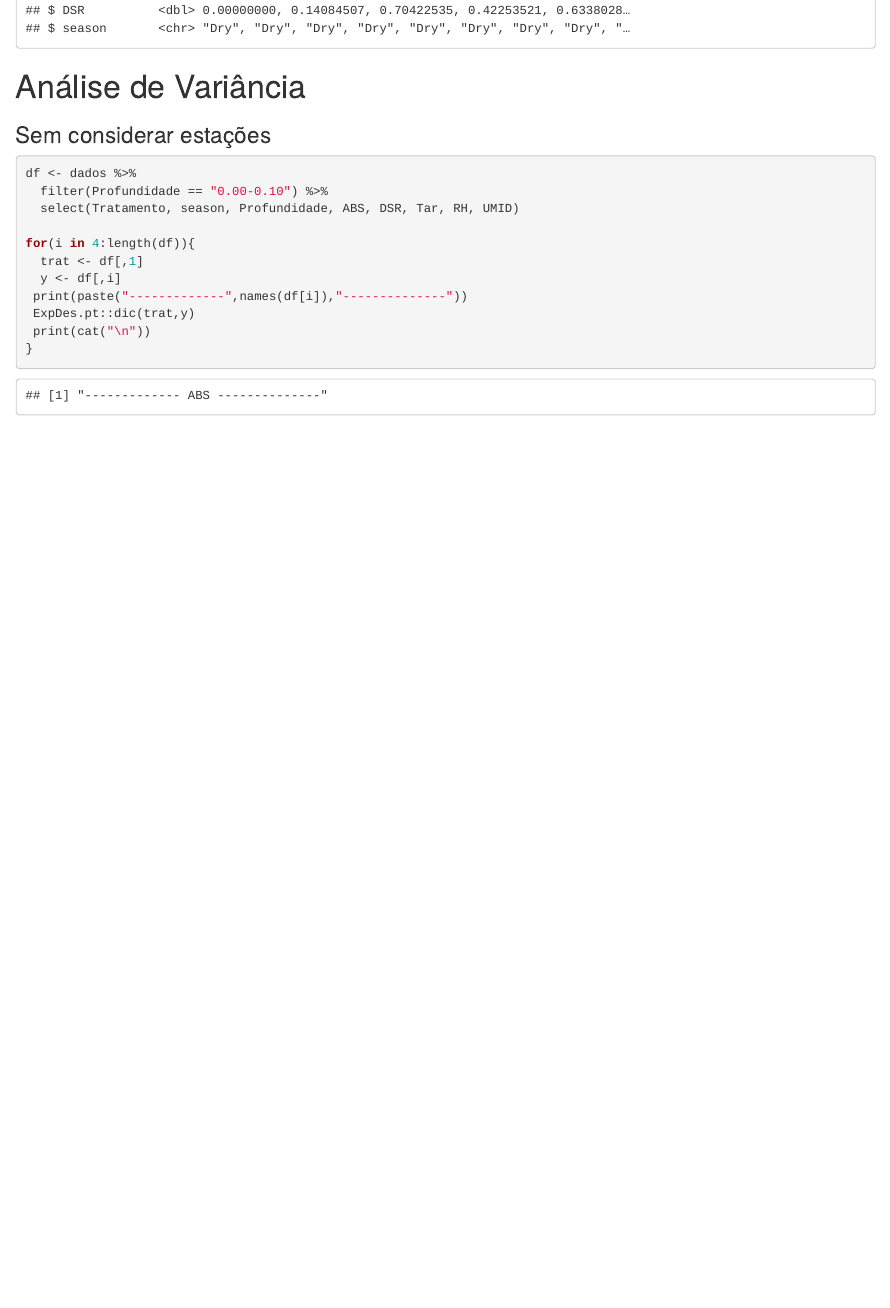
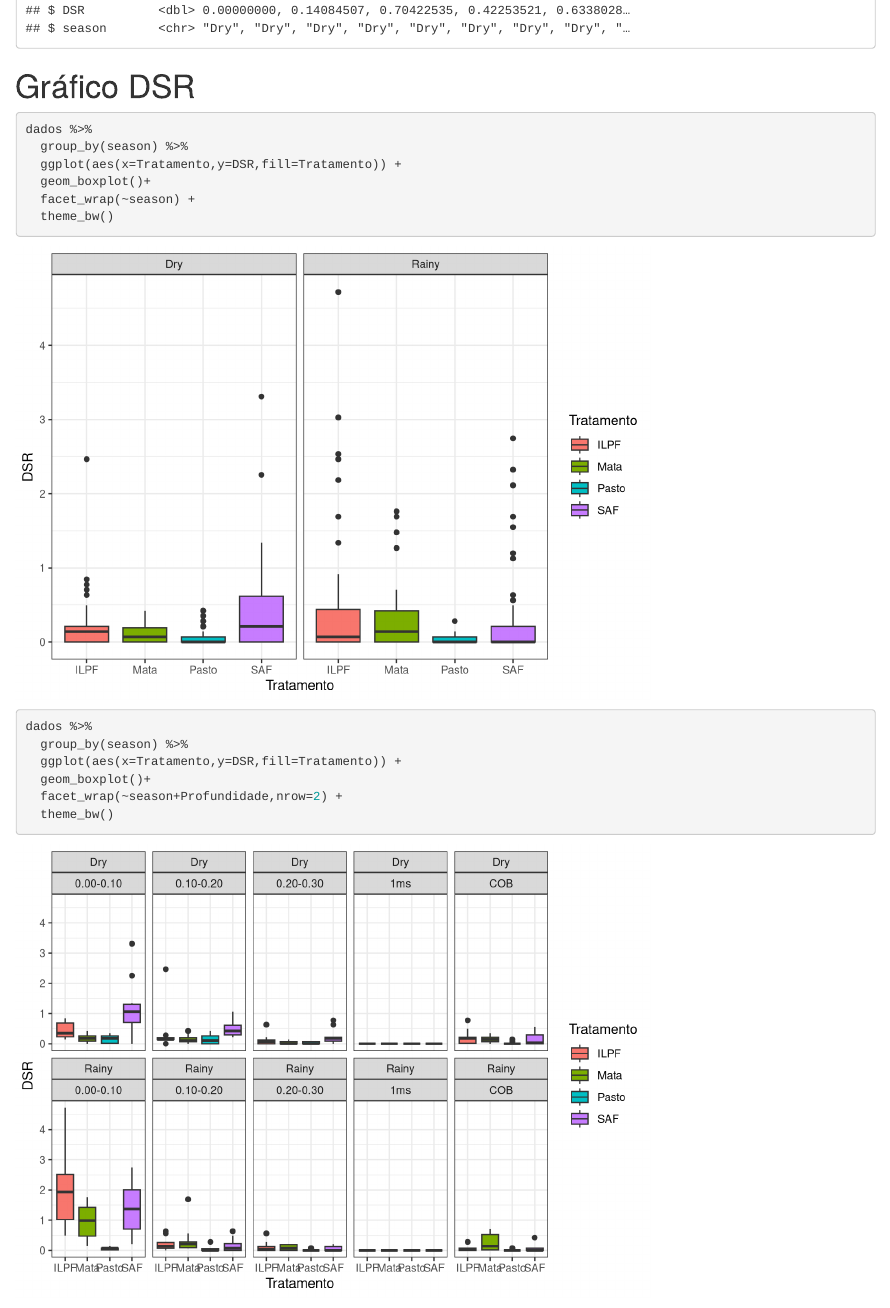
Before and after one commit to arpanosso/zgm_vagnr_feagri, an R Markdown document (index.Rmd): the page in a window 1100 px wide, from 1320 px down. Rendered offline with R 4.5, knitr and Pandoc, with nearby package versions; some code elsewhere in the file could not run offline.

Commit message:
adição do boxplot

````diff
--- a/index.Rmd
+++ b/index.Rmd
@@ -30,6 +30,25 @@ dados <- dados %>% mutate(DSR = ABS/sum(ABS)*100,
                           season = ifelse(Coleta <=2, "Dry","Rainy"))
 glimpse(dados)
 ```
+# Gráfico DSR
+
+```{r}
+dados %>%
+  group_by(season) %>%
+  ggplot(aes(x=Tratamento,y=DSR,fill=Tratamento)) +
+  geom_boxplot()+
+  facet_wrap(~season) +
+  theme_bw()
+```
+
+```{r}
+dados %>%
+  group_by(season) %>%
+  ggplot(aes(x=Tratamento,y=DSR,fill=Tratamento)) +
+  geom_boxplot()+
+  facet_wrap(~season+Profundidade,nrow=2) +
+  theme_bw()
+```
 
 # Análise de Variância
 
````
Also changed, not shown: index.html, index.Rmd (2 more changed lines).
